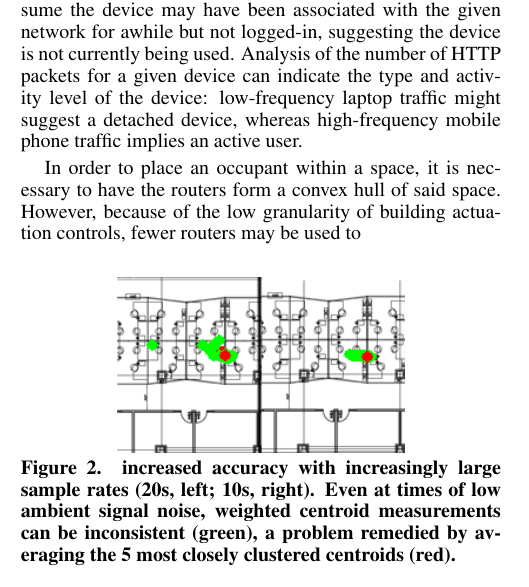
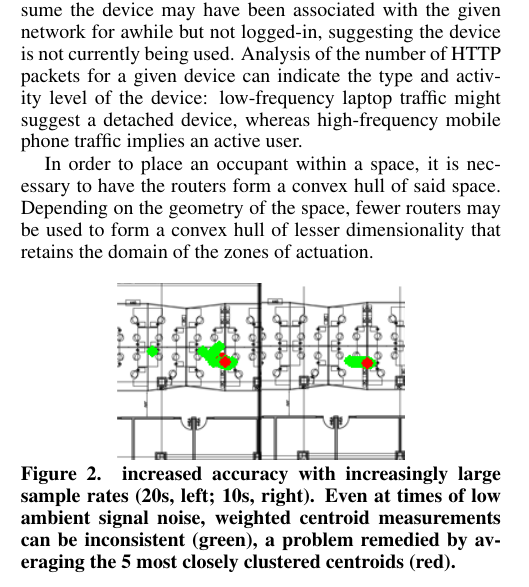
Before and after one commit to gtfierro/localization, a LaTeX document (paper/paper.tex, which reads paper/infrastructure.tex): part of one column of page 2 of 3, cut so that both start at the same text. Compiled offline with pdfLaTeX.

Commit message:
convex hulls?

```diff
--- a/paper/infrastructure.tex
+++ b/paper/infrastructure.tex
@@ -21,7 +21,7 @@ The passive nature of our localization infrastructure means that it requires lit
 
 This raises the issue of accounting for ``detached devices,'' devices left connected to the network that are not actively being used and can therefore be falsely registered as occupants. This can be ignored in the context of binary occupancy detection (``occupied'' versus ``not occupied''), but in applications requiring more exact counts, the problem of detached devices can be approached with analysis of the specific types of packets sent by the device in question. For example, if the device is sending DHCP authentication packets, we can assume the device may have been associated with the given network for awhile but not logged-in, suggesting the device is not currently being used. Analysis of the number of HTTP packets for a given device can indicate the type and activity level of the device: low-frequency laptop traffic might suggest a detached device, whereas high-frequency mobile phone traffic implies an active user.
 
-In order to place an occupant within a space, it is necessary to have the routers form a convex hull of said space. However, because of the low granularity of building actuation controls, fewer routers may be used to
+In order to place an occupant within a space, it is necessary to have the routers form a convex hull of said space. Depending on the geometry of the space, fewer routers may be used to form a convex hull of lesser dimensionality that retains the domain of the zones of actuation.
 
 \begin{figure}[htb]
 \begin{center}
```
